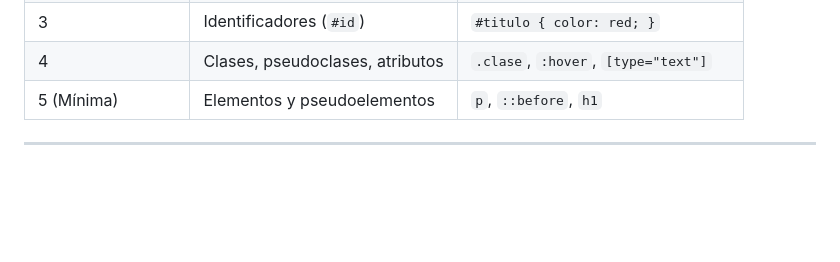
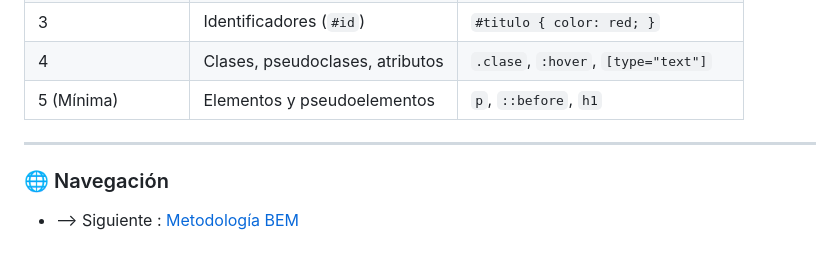
Before and after one commit to Alex-gs22/Curso-HTML--CSS-Y-JavaScript, a Markdown page: CSS/Documentacion/Introducción y Especificidad.md, the part around the change. Drawn GitHub-style; blank space fills up the shorter version.

```diff
--- a/CSS/Documentacion/Introducción y Especificidad.md
+++ b/CSS/Documentacion/Introducción y Especificidad.md
@@ -288,3 +288,7 @@ p.texto {
 | 5 (Mínima)             | Elementos y pseudoelementos   | `p`, `::before`, `h1`               |
 
 ---
+
+### 🌐 Navegación
+
+- --> Siguiente : [Metodología BEM](Metodología-BEM.md)
```
